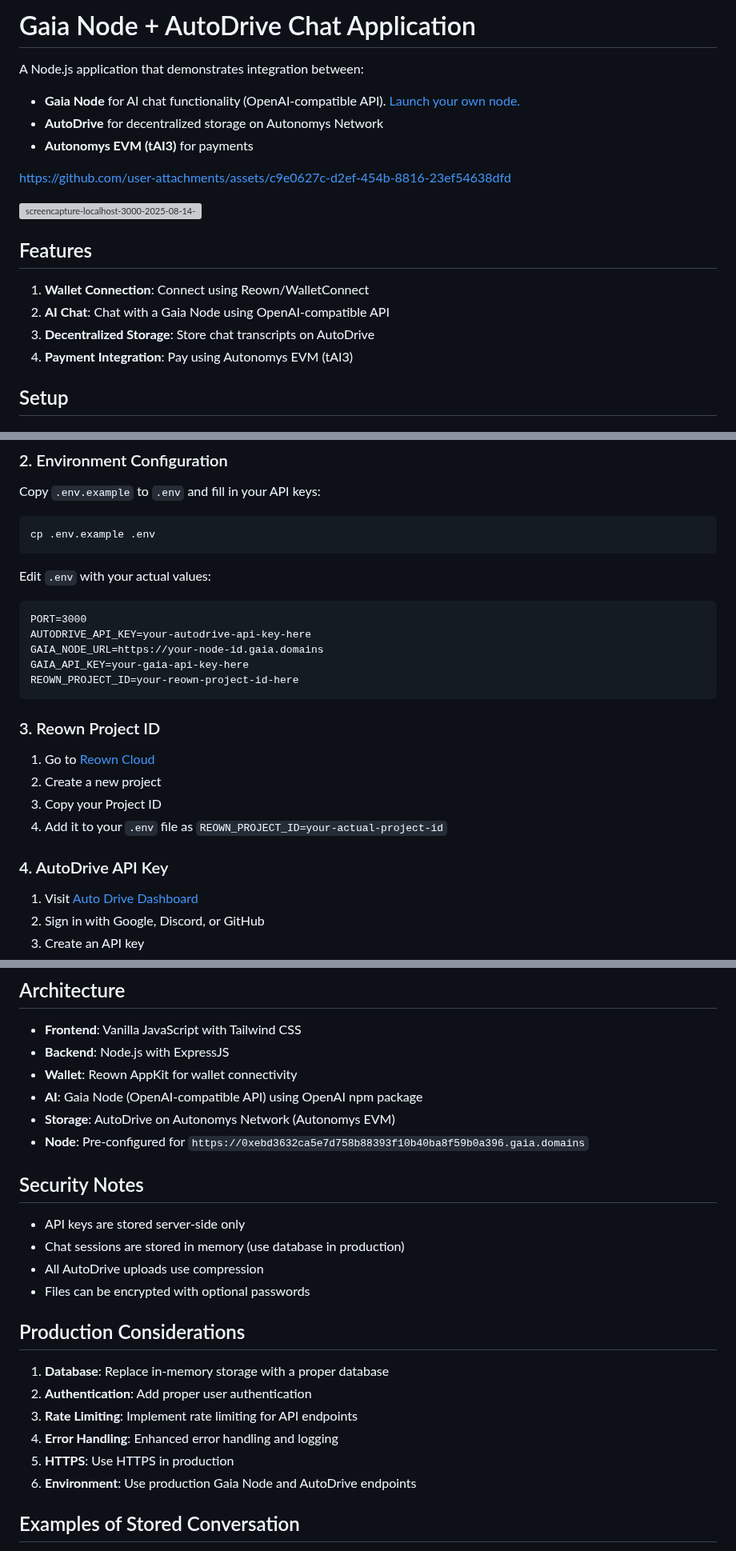
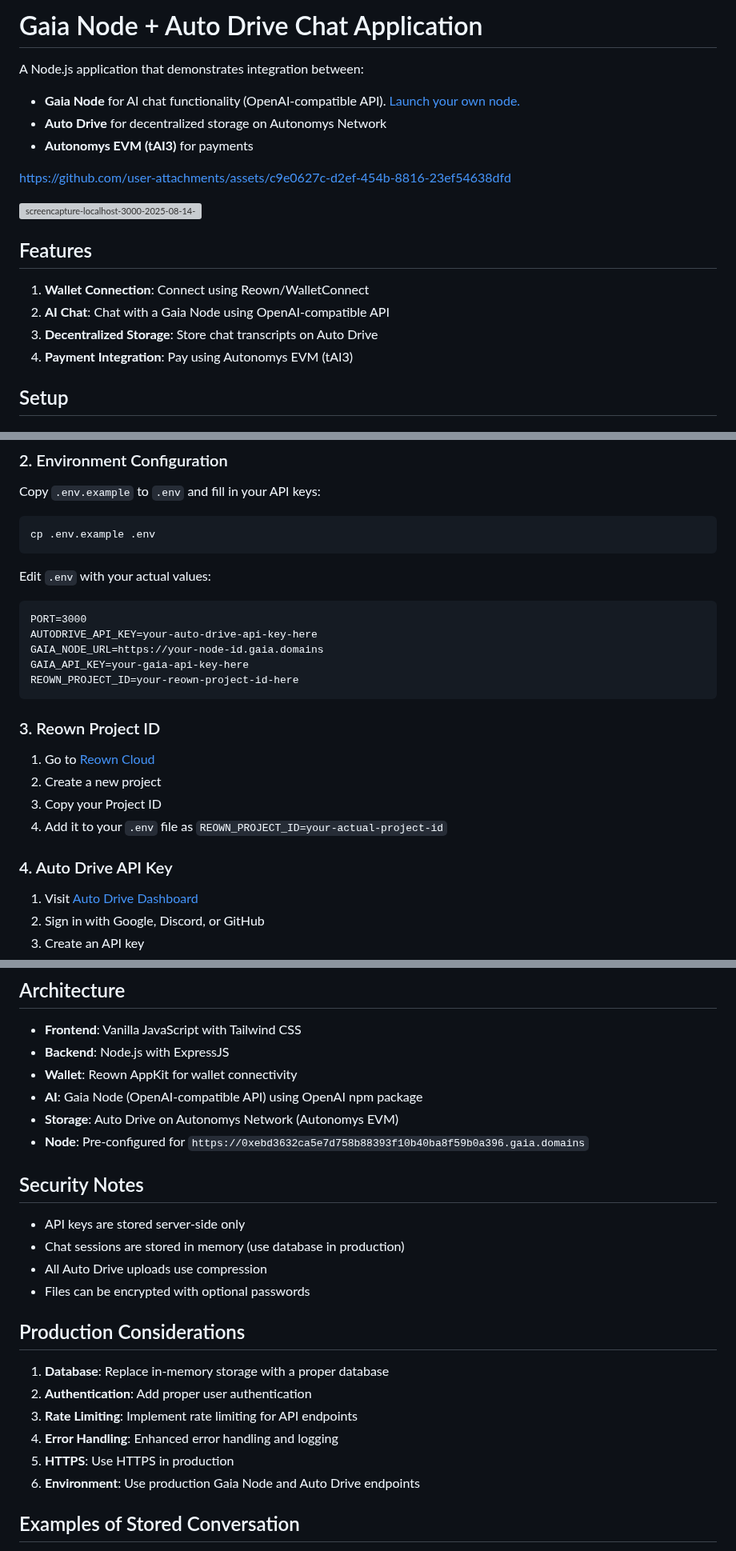
Before and after one commit to harishkotra/gaia-autonomys-starter-kit, a Markdown page: README.md, 3 parts joined by grey strips. Shown at 80% size. GitHub-like rendering; grey boxes are pictures that could not be loaded.

````diff
--- a/README.md
+++ b/README.md
@@ -1,8 +1,8 @@
-# Gaia Node + AutoDrive Chat Application
+# Gaia Node + Auto Drive Chat Application
 
 A Node.js application that demonstrates integration between:
 - **Gaia Node** for AI chat functionality (OpenAI-compatible API). [Launch your own node.](https://docs.gaianet.ai/getting-started/quick-start/)
-- **AutoDrive** for decentralized storage on Autonomys Network
+- **Auto Drive** for decentralized storage on Autonomys Network
 - **Autonomys EVM (tAI3)** for payments
 
 
@@ -16,7 +16,7 @@ https://github.com/user-attachments/assets/c9e0627c-d2ef-454b-8816-23ef54638dfd
 
 1. **Wallet Connection**: Connect using Reown/WalletConnect
 2. **AI Chat**: Chat with a Gaia Node using OpenAI-compatible API
-3. **Decentralized Storage**: Store chat transcripts on AutoDrive
+3. **Decentralized Storage**: Store chat transcripts on Auto Drive
 4. **Payment Integration**: Pay using Autonomys EVM (tAI3)
 
 ## Setup
@@ -38,7 +38,7 @@ cp .env.example .env
 Edit `.env` with your actual values:
 ```
 PORT=3000
-AUTODRIVE_API_KEY=your-autodrive-api-key-here
+AUTODRIVE_API_KEY=your-auto-drive-api-key-here
 GAIA_NODE_URL=https://your-node-id.gaia.domains
 GAIA_API_KEY=your-gaia-api-key-here
 REOWN_PROJECT_ID=your-reown-project-id-here
@@ -51,7 +51,7 @@ REOWN_PROJECT_ID=your-reown-project-id-here
 3. Copy your Project ID
 4. Add it to your `.env` file as `REOWN_PROJECT_ID=your-actual-project-id`
 
-### 4. AutoDrive API Key
+### 4. Auto Drive API Key
 
 1. Visit [Auto Drive Dashboard](https://auto-drive.autonomys.xyz/)
 2. Sign in with Google, Discord, or GitHub
@@ -127,14 +127,14 @@ Stored chat transcripts include:
 - **Backend**: Node.js with ExpressJS
 - **Wallet**: Reown AppKit for wallet connectivity
 - **AI**: Gaia Node (OpenAI-compatible API) using OpenAI npm package
-- **Storage**: AutoDrive on Autonomys Network (Autonomys EVM)
+- **Storage**: Auto Drive on Autonomys Network (Autonomys EVM)
 - **Node**: Pre-configured for `https://0xebd3632ca5e7d758b88393f10b40ba8f59b0a396.gaia.domains`
 
 ## Security Notes
 
 - API keys are stored server-side only
 - Chat sessions are stored in memory (use database in production)
-- All AutoDrive uploads use compression
+- All Auto Drive uploads use compression
 - Files can be encrypted with optional passwords
 
 ## Production Considerations
@@ -144,7 +144,7 @@ Stored chat transcripts include:
 3. **Rate Limiting**: Implement rate limiting for API endpoints
 4. **Error Handling**: Enhanced error handling and logging
 5. **HTTPS**: Use HTTPS in production
-6. **Environment**: Use production Gaia Node and AutoDrive endpoints
+6. **Environment**: Use production Gaia Node and Auto Drive endpoints
 
 ## Examples of Stored Conversation
 
````
Also changed, not shown: other parts of README.md (+2 -2 lines).
